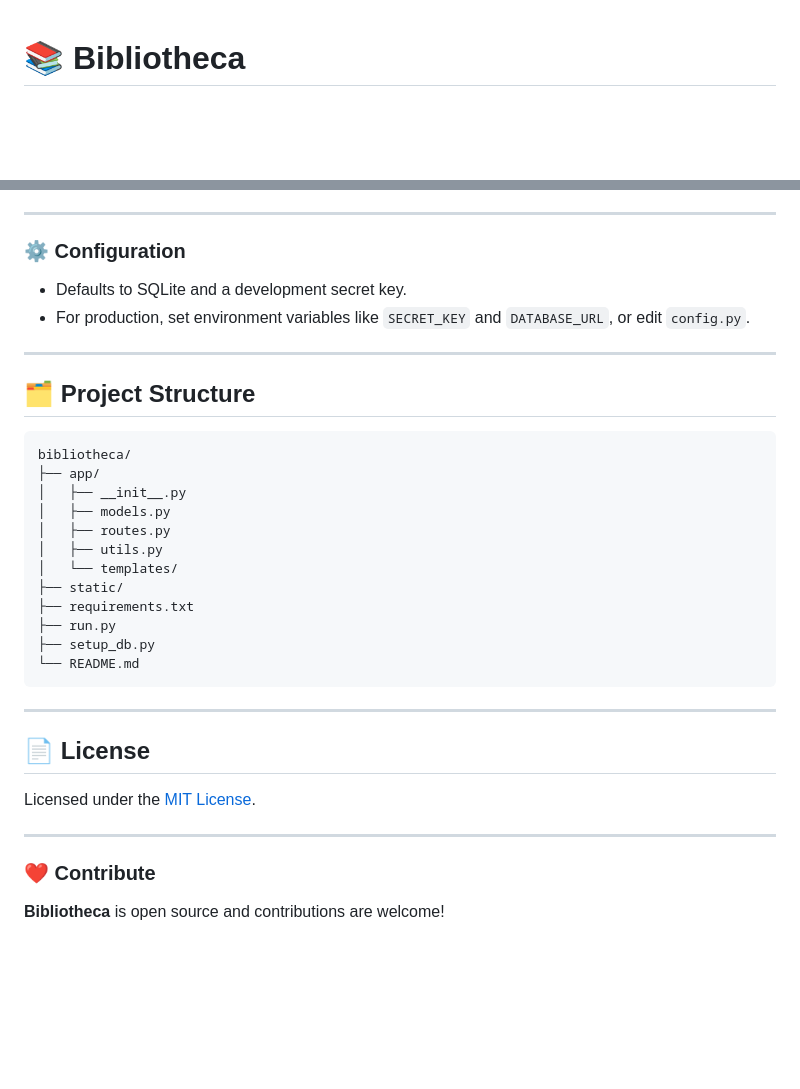
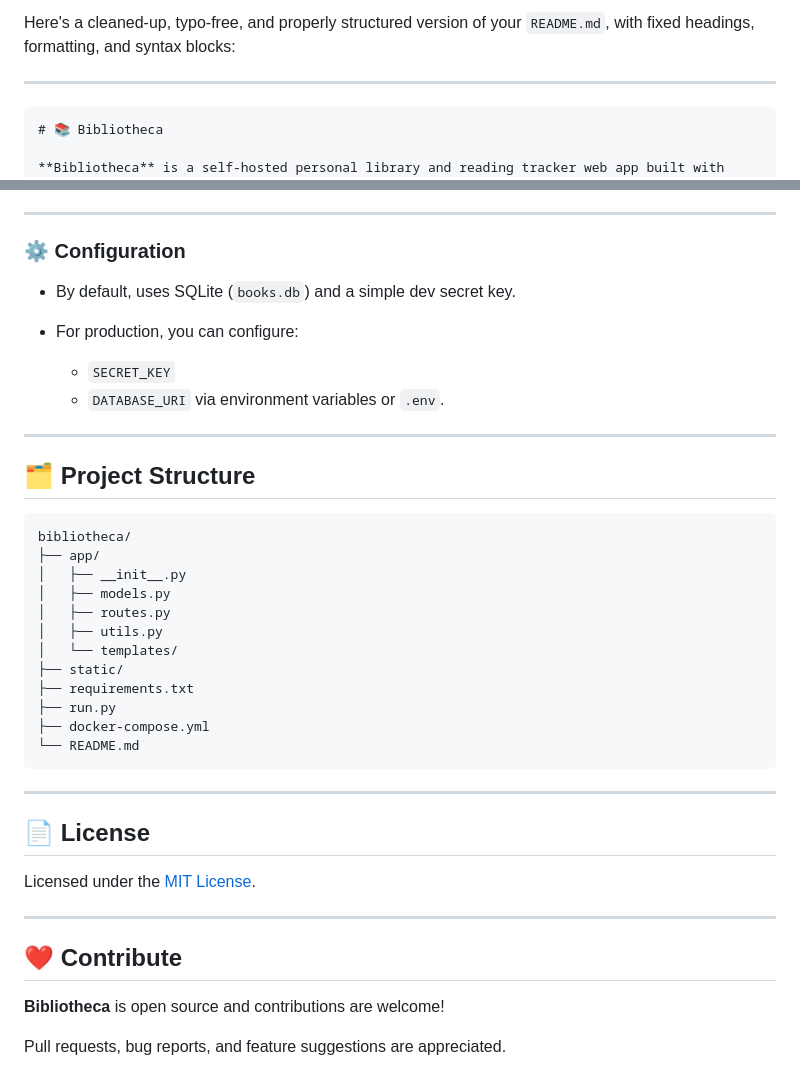
Before and after one commit to techmorung/mybibliotheca, a Markdown page: README.md, 2 parts joined by grey strips. GitHub-like rendering; blank space fills up the shorter version.

`````diff
--- a/README.md
+++ b/README.md
@@ -1,3 +1,8 @@
+Here's a cleaned-up, typo-free, and properly structured version of your `README.md`, with fixed headings, formatting, and syntax blocks:
+
+---
+
+````md
 # 📚 Bibliotheca
 
 **Bibliotheca** is a self-hosted personal library and reading tracker web app built with Flask. It lets you log, organize, and visualize your reading journey. Add books by ISBN, track reading progress, log daily reading, and generate monthly wrap-up images of your finished titles.
@@ -102,8 +123,12 @@ services:
 
 ### ⚙️ Configuration
 
-- Defaults to SQLite and a development secret key.
-- For production, set environment variables like `SECRET_KEY` and `DATABASE_URL`, or edit `config.py`.
+* By default, uses SQLite (`books.db`) and a simple dev secret key.
+* For production, you can configure:
+
+  * `SECRET_KEY`
+  * `DATABASE_URI`
+    via environment variables or `.env`.
 
 ---
 
@@ -120,7 +145,7 @@ bibliotheca/
 ├── static/
 ├── requirements.txt
 ├── run.py
-├── setup_db.py
+├── docker-compose.yml
 └── README.md
 ```
 
@@ -132,6 +157,8 @@ Licensed under the [MIT License](LICENSE).
 
 ---
 
-### ❤️ Contribute
+## ❤️ Contribute
 
 **Bibliotheca** is open source and contributions are welcome!
+
+Pull requests, bug reports, and feature suggestions are appreciated.
`````
Also changed, not shown: other parts of README.md (+31 -15 lines).
